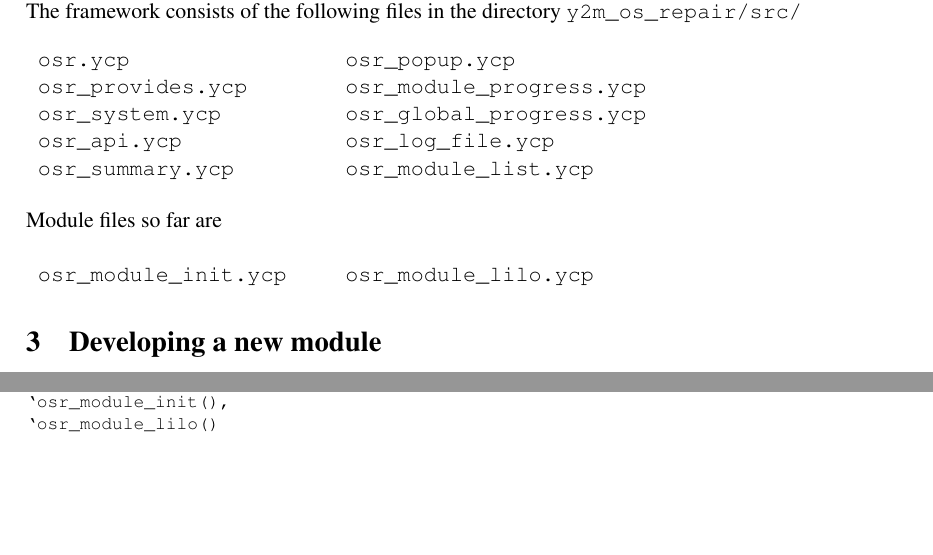
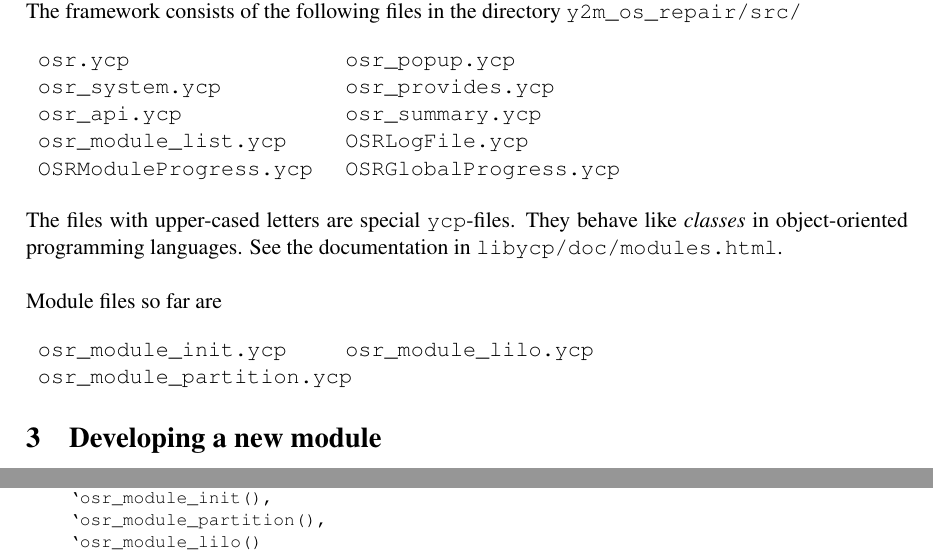
Before and after one commit to yast/yast-repair, a LaTeX document (doc/API.tex, which reads doc/api.tex): two parts of page 2 of 5, joined at a grey line, cut so that both start at the same text, the shorter picture padded with empty space. Compiled offline with pdfLaTeX; a LaTeX package or settings file that is missing is left out.

Commit message:
Adjusted the documentation to the changed source-code of the rescue-system.
svn path=/trunk/repair/; revision=1548

```diff
--- a/doc/api.tex
+++ b/doc/api.tex
@@ -11,17 +11,22 @@ error-detection and repair. The framework consists of the following files
 in the directory \verb+y2m_os_repair/src/+\\
 
 \begin{tabular}{p{5cm}p{5cm}}
-\verb+osr.ycp+          & \verb+osr_popup.ycp+\\
-\verb+osr_provides.ycp+ & \verb+osr_module_progress.ycp+\\
-\verb+osr_system.ycp+   & \verb+osr_global_progress.ycp+\\
-\verb+osr_api.ycp+      & \verb+osr_log_file.ycp+\\
-\verb+osr_summary.ycp+  & \verb+osr_module_list.ycp+\\\\
+\verb+osr.ycp+               & \verb+osr_popup.ycp+\\
+\verb+osr_system.ycp+        & \verb+osr_provides.ycp+\\
+\verb+osr_api.ycp+           & \verb+osr_summary.ycp+\\
+\verb+osr_module_list.ycp+   & \verb+OSRLogFile.ycp+\\
+\verb+OSRModuleProgress.ycp+ & \verb+OSRGlobalProgress.ycp+\\\\
 \end{tabular}
+
+The files with upper-cased letters are special \verb+ycp+-files. They behave
+like {\em classes} in object-oriented programming languages. See the
+documentation in \verb+libycp/doc/modules.html+.\\
 
 Module files so far are\\
 
 \begin{tabular}{p{5cm}p{5cm}}
 \verb+osr_module_init.ycp+ & \verb+osr_module_lilo.ycp+\\
+\verb+osr_module_partition.ycp+ & \\
 \end{tabular}
 
 \section{Developing a new module}
@@ -42,6 +47,10 @@ is read by the framework on startup.
-`osr_module_init(),
-`osr_module_lilo()
-]
+{
+  return [
+    `osr_module_init(),
+    `osr_module_partition(),
+    `osr_module_lilo()
+  ];
+}
 \end{verbatim}}
 \end{boxitpara}
 \caption{Contents of the file {\tt osr\_module\_list.ycp} so far}
```
Also changed, not shown: doc/api.tex (20 more changed lines).
